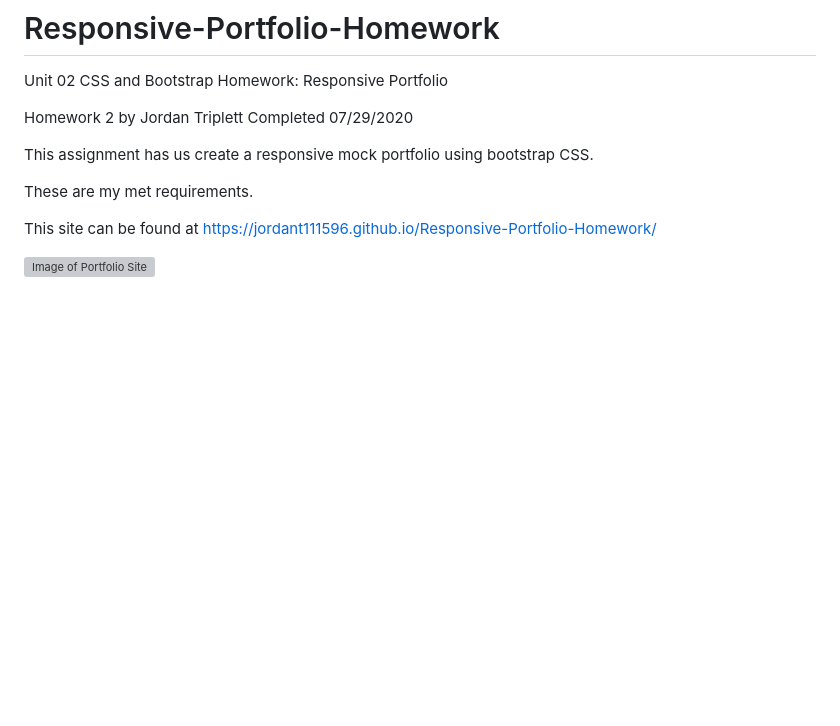
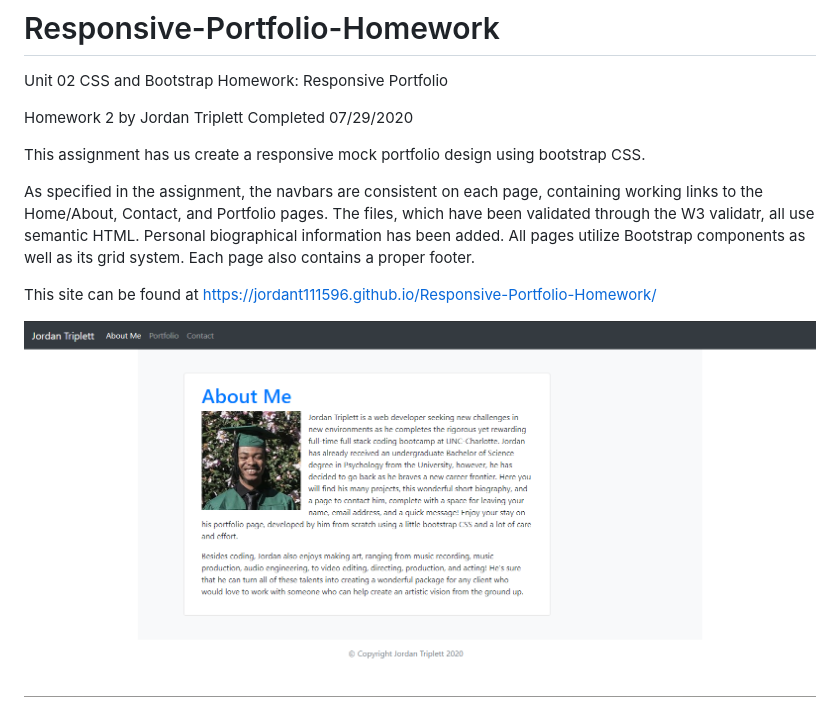
Before and after one commit to JordanT111596/Responsive-Portfolio-Homework, a Markdown page: README.md, the part around the change. Drawn GitHub-style; pictures changed too: Assets/Images/Deployed-About-Me-Screenshot-1.png (added); blank space fills up the shorter version; grey boxes are pictures that could not be loaded.

Commit message:
Footer fixed, ReadMe updated

```diff
--- a/README.md
+++ b/README.md
@@ -4,10 +4,10 @@ Unit 02 CSS and Bootstrap Homework: Responsive Portfolio
 Homework 2 by Jordan Triplett
 Completed 07/29/2020
 
-This assignment has us create a responsive mock portfolio using bootstrap CSS.
+This assignment has us create a responsive mock portfolio design using bootstrap CSS.
 
-These are my met requirements.
+As specified in the assignment, the navbars are consistent on each page, containing working links to the Home/About, Contact, and Portfolio pages. The files, which have been validated through the W3 validatr, all use semantic HTML. Personal biographical information has been added. All pages utilize Bootstrap components as well as its grid system. Each page also contains a proper footer.
 
 This site can be found at https://jordant111596.github.io/Responsive-Portfolio-Homework/
 
-![Image of Portfolio Site](assets/images/Deployed-Page-Screenshot.png?raw=true "Image of the Deployed Portfolio")
+![Image of Portfolio Site](Assets/Images/Deployed-About-Me-Screenshot-1.png?raw=true "Image of the Deployed Portfolio")
```
Also changed, not shown: 4 other files.
